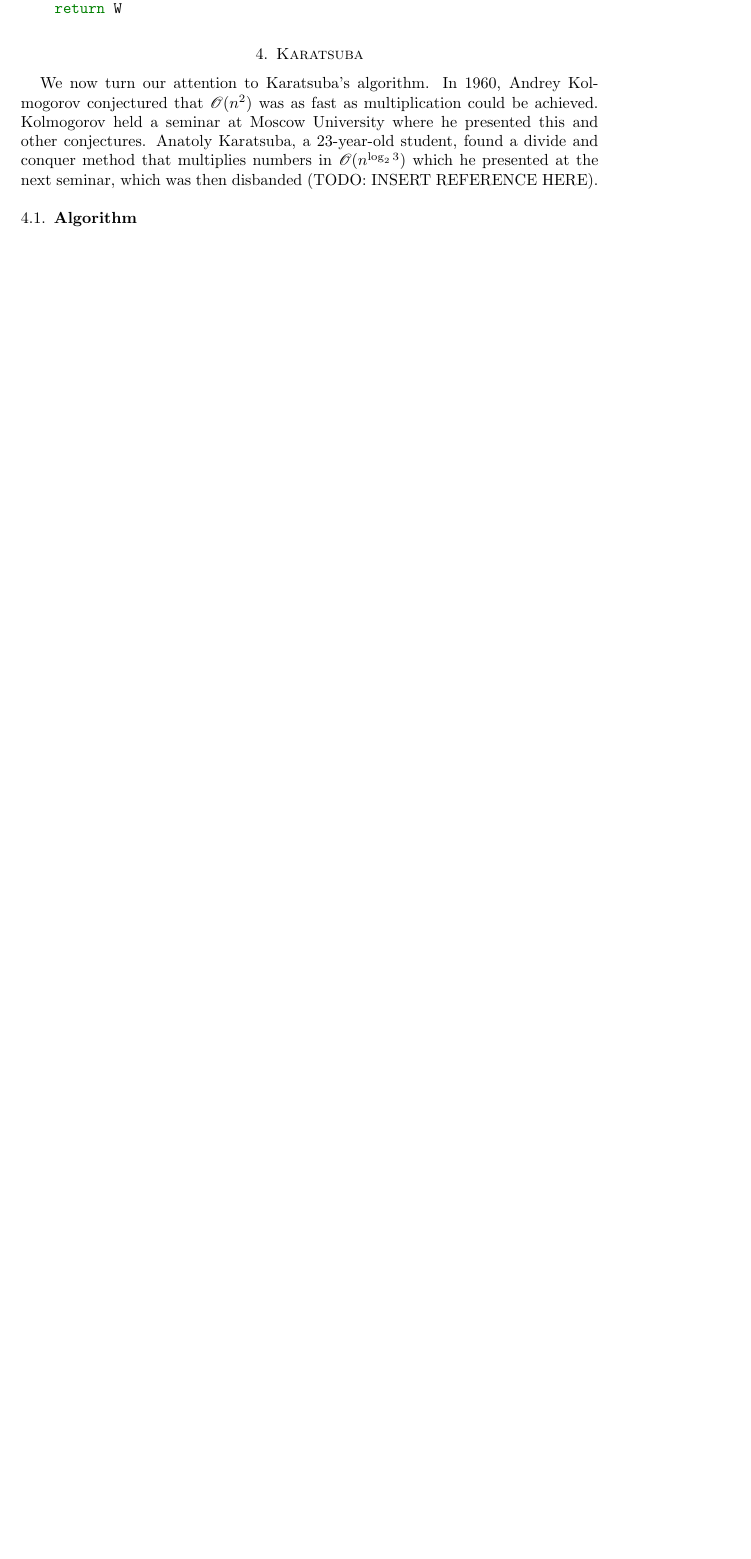
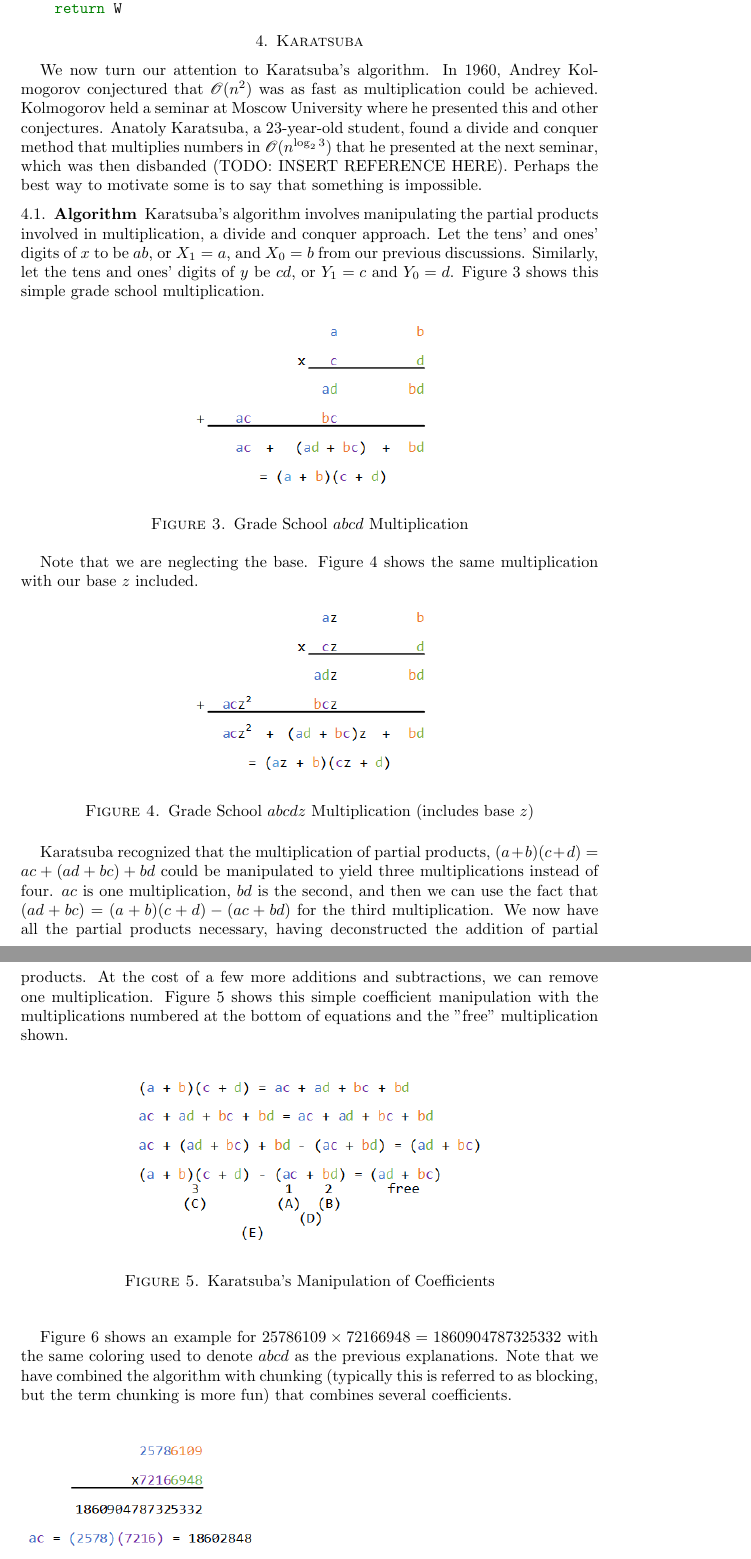
Before and after one commit to xiangyazi24/Integer_Mul_REU, a LaTeX paper (paper/Large Integer Multiplication.tex): part of page 8 of 9 before the commit and two parts of pages 8 and 9 of 10 after it, the two joined at a grey line, cut so that both start at the same text, the shorter picture padded with empty space. Compiled offline with pdfLaTeX.

Commit message:
Add non-trivial Karatsuba example

```diff
--- a/paper/Large Integer Multiplication.tex
+++ b/paper/Large Integer Multiplication.tex
@@ -312,6 +312,31 @@ def chunky_grade_school_multiplication(
 \end{minted}
 
 \section{Karatsuba}
-We now turn our attention to Karatsuba's algorithm. In 1960, Andrey Kolmogorov conjectured that $\mathscr{O}(n^2)$ was as fast as multiplication could be achieved. Kolmogorov held a seminar at Moscow University where he presented this and other conjectures. Anatoly Karatsuba, a 23-year-old student, found a divide and conquer method that multiplies numbers in $\mathscr{O}(n^{\log_2 3})$ which he presented at the next seminar, which was then disbanded (TODO: INSERT REFERENCE HERE).
+We now turn our attention to Karatsuba's algorithm. In 1960, Andrey Kolmogorov conjectured that $\mathscr{O}(n^2)$ was as fast as multiplication could be achieved. Kolmogorov held a seminar at Moscow University where he presented this and other conjectures. Anatoly Karatsuba, a 23-year-old student, found a divide and conquer method that multiplies numbers in $\mathscr{O}(n^{\log_2 3})$ that he presented at the next seminar, which was then disbanded (TODO: INSERT REFERENCE HERE). Perhaps the best way to motivate some is to say that something is impossible.
 
 \subsection{Algorithm \nopunct}
+Karatsuba's algorithm involves manipulating the partial products involved in multiplication, a divide and conquer approach. Let the tens' and ones' digits of $x$ to be $ab$, or $X_1 = a$, and $X_0 = b$ from our previous discussions. Similarly, let the tens and ones' digits of $y$ be $cd$, or $Y_1 = c$ and $Y_0 = d$. Figure~\ref{fig:gs_abcd} shows this simple grade school multiplication.
+
+\begin{figure}[h]
+	\includegraphics{img/gs_abcd}
+	\caption{Grade School $abcd$ Multiplication}
+	\label{fig:gs_abcd}
+\end{figure}
+
+Note that we are neglecting the base. Figure~\ref{fig:gs_abcdz} shows the same multiplication with our base $z$ included.
+
+\begin{figure}[h]
+	\includegraphics{img/gs_abcdz}
+	\caption{Grade School $abcdz$ Multiplication (includes base $z$)}
+	\label{fig:gs_abcdz}
+\end{figure}
+
+Karatsuba recognized that the multiplication of partial products, $(a+b)(c+d)=ac+(ad+bc)+bd$ could be manipulated to yield three multiplications instead of four. $ac$ is one multiplication, $bd$ is the second, and then we can use the fact that $(ad+bc) = (a+b)(c+d) - (ac + bd)$ for the third multiplication. We now have all the partial products necessary, having deconstructed the addition of partial products. At the cost of a few more additions and subtractions, we can remove one multiplication. Figure~\ref{fig:abcd_equation} shows this simple coefficient manipulation with the multiplications numbered at the bottom of equations and the "free" multiplication shown.
+
+\begin{figure}[h]
+	\includegraphics{img/abcd_equation}
+	\caption{Karatsuba's Manipulation of Coefficients}
+	\label{fig:abcd_equation}
+\end{figure}
+
+Figure~\ref{fig:karatsuba_example} shows an example for $25786109 \times 72166948 = 1860904787325332$ with the same coloring used to denote $abcd$ as the previous explanations. Note that we have combined the algorithm with chunking (typically this is referred to as blocking, but the term chunking is more fun) that combines several coefficients.
@@ -318,6 +355,5 @@ We now turn our attention to Karatsuba's algorithm. In 1960, Andrey Kolmogorov c
 
 
-\subsection{Time Complexity Analysis \nopunct}
 \subsection{Code Examples \nopunct}
 
 \section{Toom Cook}
```
Also changed, not shown: paper/img/abcd_equation.png (added), paper/img/gs_abcd.png (added), paper/img/gs_abcdz.png (added), paper/img/karatsuba_example.png (added), paper/img/karatsuba_large_example.png (added), paper/Large Integer Multiplication.tex (18 more changed lines), 1 other file.
